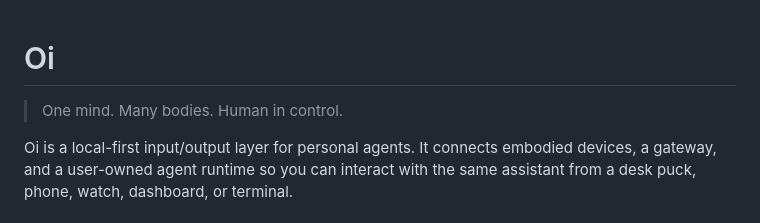
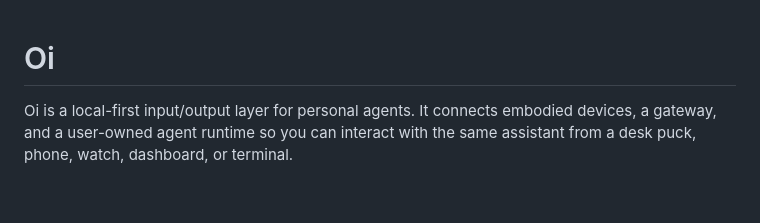
Before and after one commit to davedean/oi-interface, a Markdown page: README.md, the part around the change. Drawn GitHub-style; blank space fills up the shorter version.

Commit message:
docs: remove README tagline

```diff
--- a/README.md
+++ b/README.md
@@ -1,6 +1,4 @@
 # Oi
-
-> One mind. Many bodies. Human in control.
 
 Oi is a local-first input/output layer for personal agents. It connects embodied devices, a gateway, and a user-owned agent runtime so you can interact with the same assistant from a desk puck, phone, watch, dashboard, or terminal.
 
```
